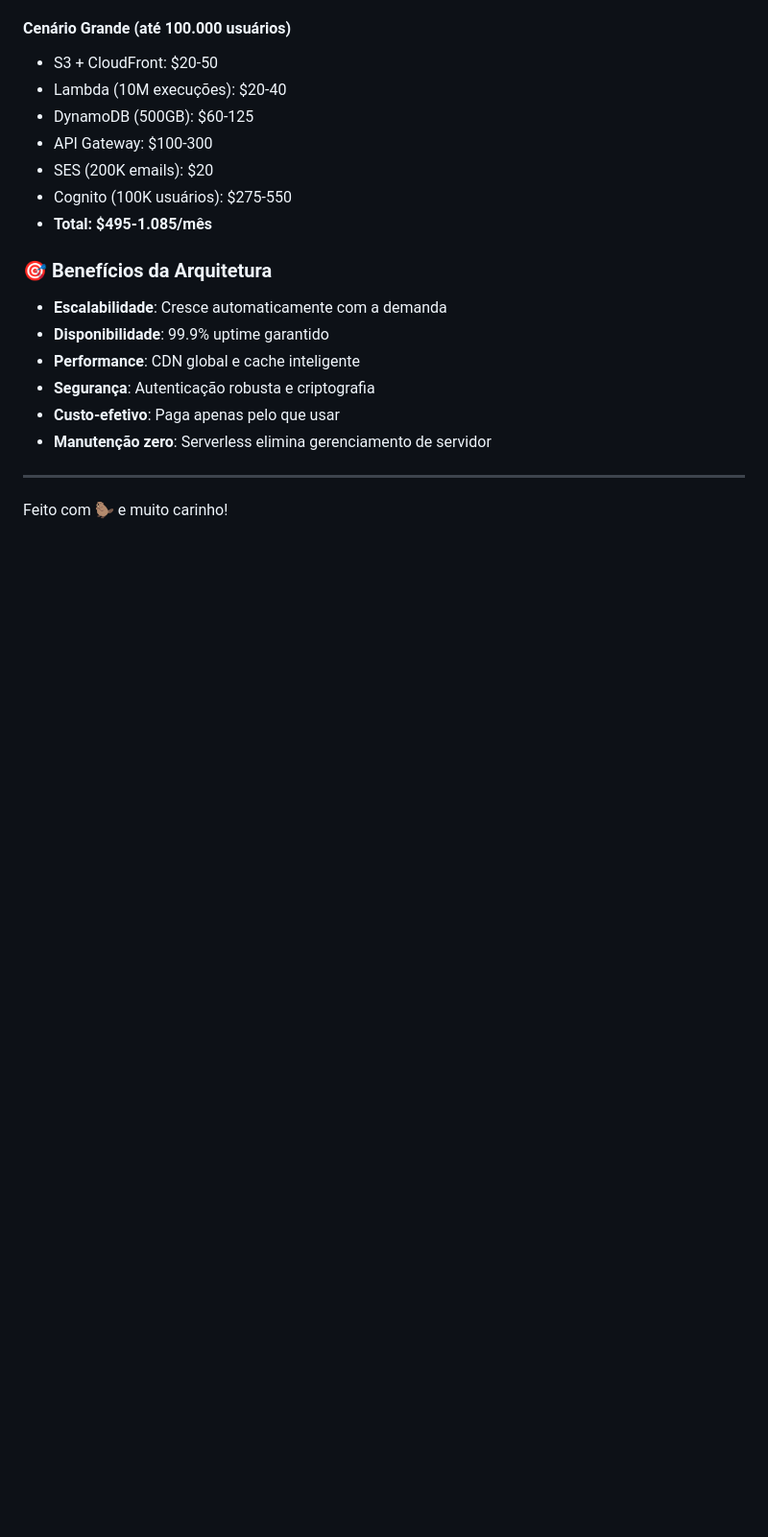
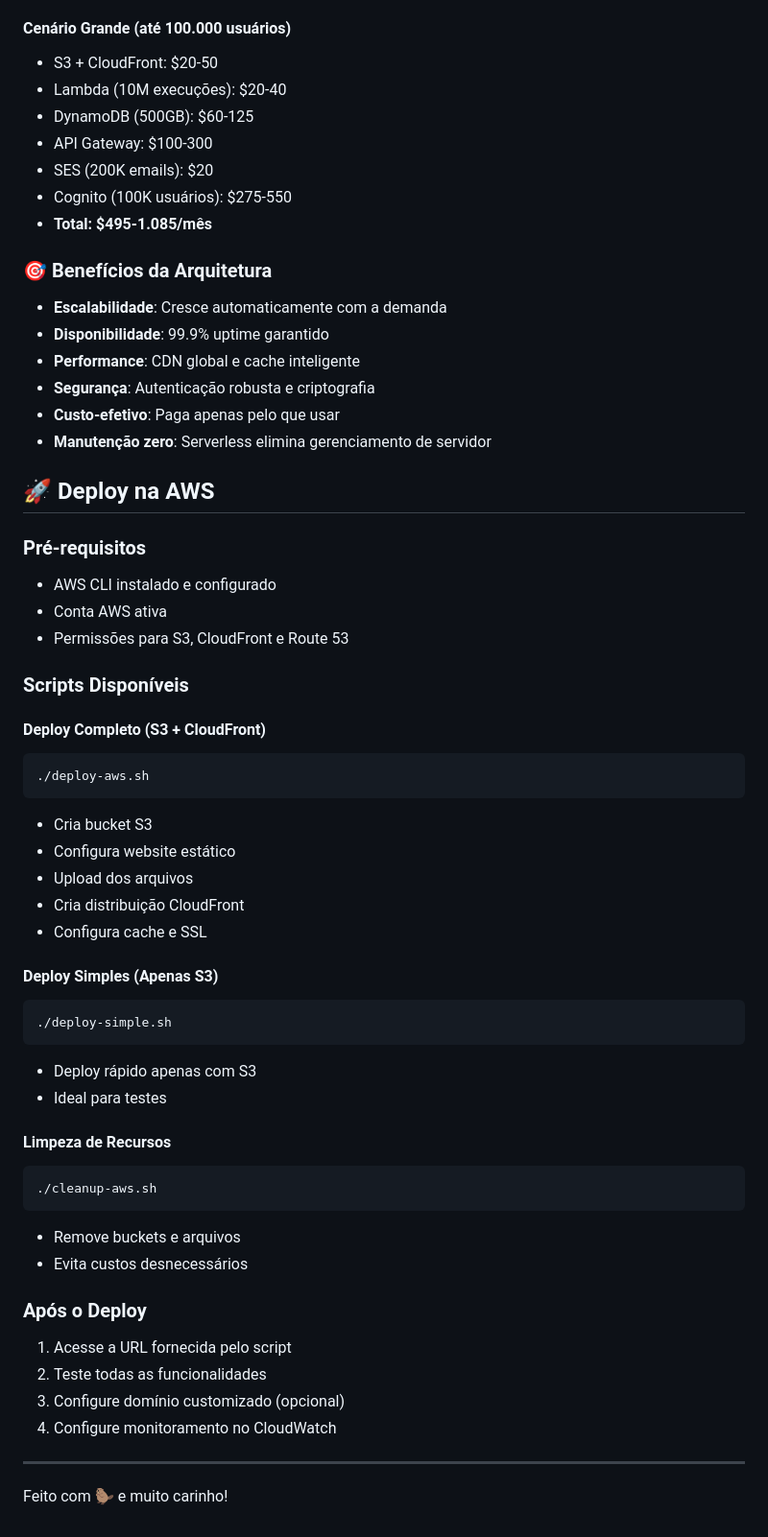
Before and after one commit to 0Brubs0/CapiEduaws, a Markdown page: README.md, the part around one of its changes. Shown at 96% size. GitHub-like rendering; blank space fills up the shorter version.

````diff
--- a/README.md
+++ b/README.md
@@ -137,6 +205,45 @@ novoprojeto-bruna/
 - **Custo-efetivo**: Paga apenas pelo que usar
 - **Manutenção zero**: Serverless elimina gerenciamento de servidor
 
+## 🚀 Deploy na AWS
+
+### Pré-requisitos
+- AWS CLI instalado e configurado
+- Conta AWS ativa
+- Permissões para S3, CloudFront e Route 53
+
+### Scripts Disponíveis
+
+#### Deploy Completo (S3 + CloudFront)
+```bash
+./deploy-aws.sh
+```
+- Cria bucket S3
+- Configura website estático
+- Upload dos arquivos
+- Cria distribuição CloudFront
+- Configura cache e SSL
+
+#### Deploy Simples (Apenas S3)
+```bash
+./deploy-simple.sh
+```
+- Deploy rápido apenas com S3
+- Ideal para testes
+
+#### Limpeza de Recursos
+```bash
+./cleanup-aws.sh
+```
+- Remove buckets e arquivos
+- Evita custos desnecessários
+
+### Após o Deploy
+1. Acesse a URL fornecida pelo script
+2. Teste todas as funcionalidades
+3. Configure domínio customizado (opcional)
+4. Configure monitoramento no CloudWatch
+
 ---
 
 Feito com 🦫 e muito carinho!
````
Also changed, not shown: other parts of README.md (+68 -0 lines).
